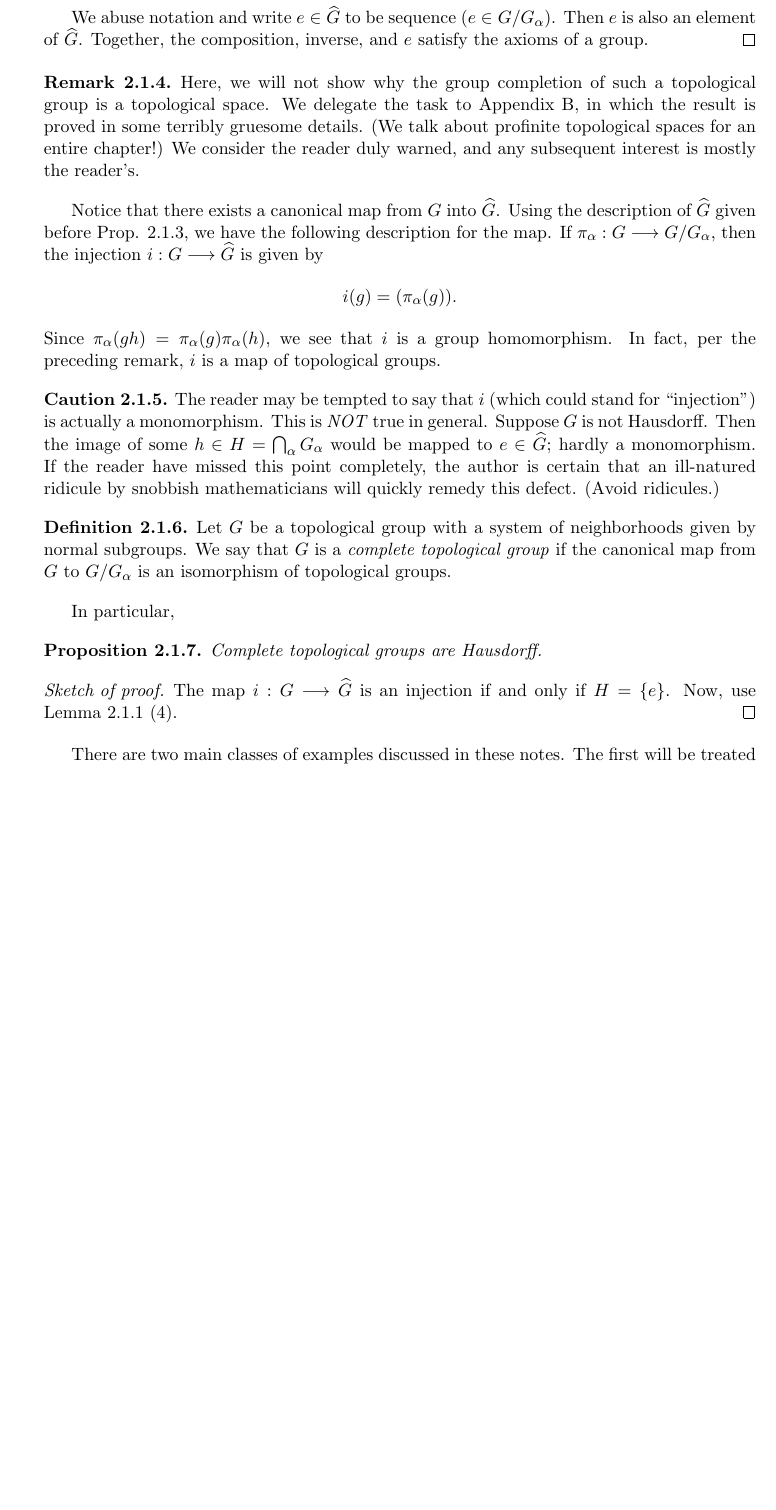
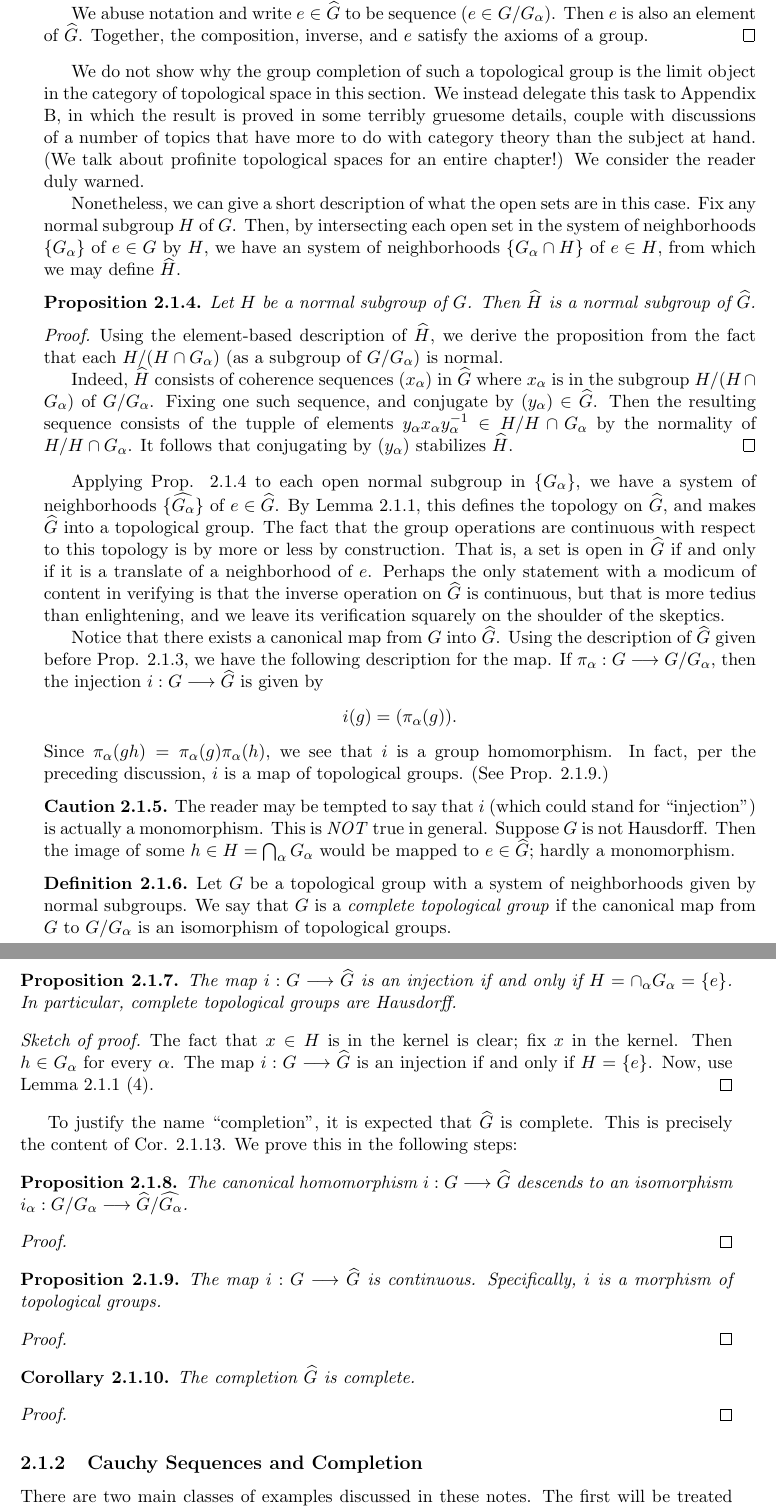
Before and after one commit to ichinco/math_notes, a LaTeX thesis (etale/etale.tex, which reads etale/hensel/completion.tex, macros.tex): part of page 17 of 25 before the commit and two parts of pages 17 and 18 of 25 after it, the two joined at a grey line, cut so that both start at the same text, the shorter picture padded with empty space. Compiled offline with pdfLaTeX.

Commit message:
added prop relating Cauchy sequences and completions; expanded the proof that completions are complete

```diff
--- a/etale/hensel/completion.tex
+++ b/etale/hensel/completion.tex
@@ -128,14 +130,54 @@ Together, the composition, inverse, and $e$ satisfy the axioms of
 a group.
 \end{proof}
 
-\begin{rmk}
-Here, we will not show why the group completion of such a
-topological group is a topological space. We delegate the task to
-Appendix \ref{appendix:profinite}, in which the result is proved
-in some terribly gruesome details. (We talk about profinite
-topological spaces for an entire chapter!) We consider the reader
-duly warned, and any subsequent interest is mostly the reader's.
-\end{rmk}
+We do not show why the group completion of such a topological
+group is the limit object in the category of topological space in
+this section. We instead delegate this task to Appendix
+\ref{appendix:profinite}, in which the result is proved in some
+terribly gruesome details, couple with discussions of a number of
+topics that have more to do with category theory than the subject
+at hand. (We talk about profinite topological spaces for an entire
+chapter!) We consider the reader duly warned.
+
+Nonetheless, we can give a short description of what the open sets
+are in this case. Fix any normal subgroup $H$ of $G$. Then, by
+intersecting each open set in the system of neighborhoods
+$\{G_\alpha\}$ of $e \in G$ by $H$, we have an system of
+neighborhoods $\{G_\alpha \cap H\}$ of $e \in H$, from which we
+may define $\Complete{H}$.
+
+\begin{prop}\label{prop:compl_of_normal_is_normal}
+Let $H$ be a normal subgroup of $G$. Then $\Complete{H}$ is a
+normal subgroup of $\Complete{G}$.
+\end{prop}
+\begin{proof}
+Using the element-based description of $\Complete{H}$, we derive
+the proposition from the fact that each $H/(H \cap G_\alpha)$ (as
+a subgroup of $G/G_\alpha$) is normal.
+
+Indeed, $\Complete{H}$ consists of coherence sequences
+$(x_\alpha)$ in $\Complete{G}$ where $x_\alpha$ is in the subgroup
+$H/(H \cap G_\alpha)$ of $G/G_\alpha$. Fixing one such sequence, and
+conjugate by $(y_\alpha) \in \Complete{G}$. Then the resulting
+sequence consists of the tupple of elements $y_\alpha x_\alpha
+y_\alpha^{-1} \in H/H \cap G_\alpha$ by the normality of $H/H \cap
+G_\alpha$. It follows that conjugating by $(y_\alpha)$ stabilizes
+$\Complete{H}$.
+\end{proof}
+
+Applying Prop. \ref{prop:compl_of_normal_is_normal} to each open
+normal subgroup in $\{G_\alpha\}$, we have a system of
+neighborhoods $\{\Complete{G_\alpha}\}$ of $e \in \Complete{G}$.
+By Lemma \ref{lem:top_grp_neigh_props}, this defines the topology
+on $\Complete{G}$, and makes $\Complete{G}$ into a topological
+group. The fact that the group operations are continuous with
+respect to this topology is by more or less by construction. That
+is, a set is open in $\Complete{G}$ if and only if it is a
+translate of a neighborhood of $e$. Perhaps the only statement
+with a modicum of content in verifying is that the inverse
+operation on $\Complete{G}$ is continuous, but that is more tedius
+than enlightening, and we leave its verification squarely on the
+shoulder of the skeptics.
 
 Notice that there exists a canonical map from $G$ into
 $\Complete{G}$. Using the description of $\Complete{G}$ given before
@@ -146,18 +188,16 @@ the injection $i: G \to \Complete{G}$ is given by
 i(g) = (\pi_\alpha(g)).
 \]
 Since $\pi_\alpha(gh) = \pi_\alpha(g)\pi_\alpha(h)$, we see that
-$i$ is a group homomorphism. In fact, per the preceding remark,
-$i$ is a map of topological groups.
+$i$ is a group homomorphism. In fact, per the preceding discussion,
+$i$ is a map of topological groups. (See Prop.
+\ref{prop:compl_is_morph_of_top_grps}.)
 
 \begin{caution}
 The reader may be tempted to say that $i$ (which could stand for
 ``injection'') is actually a monomorphism. This is \emph{NOT} true
 in general. Suppose $G$ is not Hausdorff. Then the image of some
 $h \in H = \bigcap_\alpha G_\alpha$ would be mapped to $e \in
-\Complete{G}$; hardly a monomorphism. If the reader have missed
-this point completely, the author is certain that an ill-natured
-ridicule by snobbish mathematicians will quickly remedy this
-defect. (Avoid ridicules.)
+\Complete{G}$; hardly a monomorphism.
 \end{caution}
 
 \begin{defn}
@@ -168,16 +208,48 @@ map from $G$ to $G/G_\alpha$ is an isomorphism of topological
 groups.
 \end{defn}
 
-In particular,
+\begin{prop}
+The map $i: G \to \Complete{G}$ is an injection if and only if
+$H = \cap_\alpha G_\alpha = \{e\}$. In particular, complete
+topological groups are Hausdorff.
+\end{prop}
+\begin{proof}[Sketch of proof]
+The fact that $x \in H$ is in the kernel is clear; fix $x$ in
+the kernel. Then $h \in G_\alpha$ for every $\alpha$. The map $i:
+G \to \Complete{G}$ is an injection if and only if $H = \{e\}$.
+Now, use Lemma \ref{lem:top_grp_neigh_props} (4).
+\end{proof}
+
+To justify the name ``completion'', it is expected that
+$\Complete{G}$ is complete. This is precisely the content of Cor.
+\ref{cor:completion_is_complete}. We prove this in the following
+steps:
 
 \begin{prop}
-Complete topological groups are Hausdorff.
+The canonical homomorphism $i: G \to \Complete{G}$ descends to an
+isomorphism $i_\alpha: G/G_\alpha \to
+\Complete{G}/\Complete{G_\alpha}$.
 \end{prop}
-\begin{proof}[Sketch of proof]
-The map $i: G \to \Complete{G}$ is an injection if and only
-if $H = \{e\}$. Now, use Lemma \ref{lem:top_grp_neigh_props} (4).
+\begin{proof}
+
 \end{proof}
 
+\begin{prop}\label{prop:compl_is_morph_of_top_grps}
+The map $i:G \to \Complete{G}$ is continuous. Specifically, $i$
+is a morphism of topological groups.
+\end{prop}
+\begin{proof}
+
+\end{proof}
+
+\begin{cor}\label{cor:completion_is_complete}
+The completion $\Complete{G}$ is complete.
+\end{cor}
+\begin{proof}
+
+\end{proof}
+
+\subsection{Cauchy Sequences and Completion}
 
 There are two main classes of examples discussed in these notes.
 The first will be treated quite extensively in the rest of the
--- a/macros.tex
+++ b/macros.tex
@@ -97,6 +96,7 @@
 \newcommand{\Cat}[1]{\mathscr{#1}}
 \renewcommand{\hom}{\mathrm{Hom}}
 \newcommand{\adj}{\dashv}
+\newcommand{\iso}{\simeq}
 
 % logic
 \newcommand{\property}[1]{\mathcal{#1}}
```
Also changed, not shown: etale/appendix/profinite.tex (+5 -1 lines), etale/hensel/completion.tex (31 more changed lines), macros.tex (1 more changed lines).
